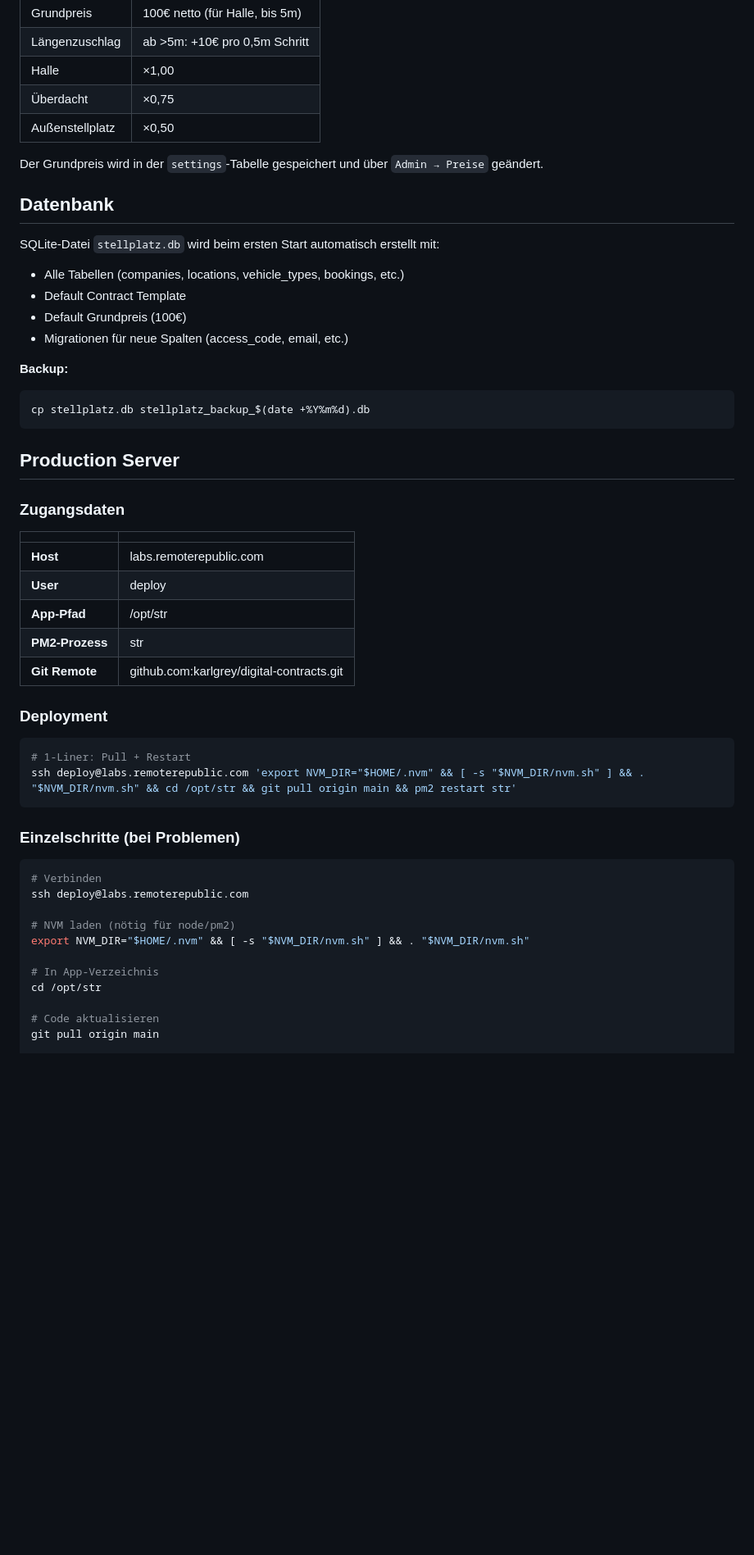
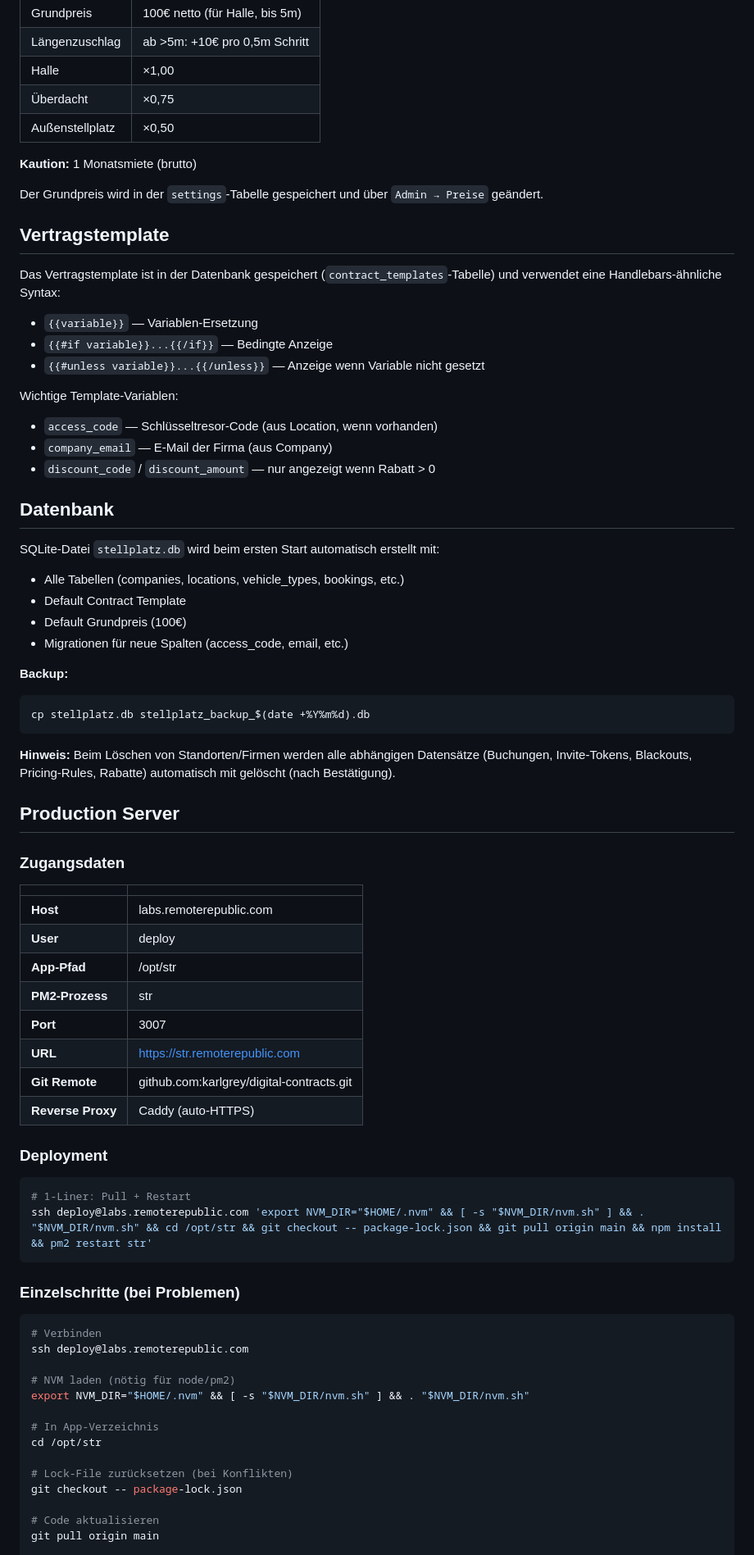
Before and after one commit to karlgrey/digital-contracts, a Markdown page: SETUP-GUIDE.md, the part around one of its changes. Shown at 82% size. GitHub-like rendering; blank space fills up the shorter version.

````diff
--- a/SETUP-GUIDE.md
+++ b/SETUP-GUIDE.md
@@ -55,7 +79,22 @@ Preis = (Grundpreis + Längenzuschlag) × Kategoriefaktor
 | Überdacht | ×0,75 |
 | Außenstellplatz | ×0,50 |
 
+**Kaution:** 1 Monatsmiete (brutto)
+
 Der Grundpreis wird in der `settings`-Tabelle gespeichert und über `Admin → Preise` geändert.
+
+## Vertragstemplate
+
+Das Vertragstemplate ist in der Datenbank gespeichert (`contract_templates`-Tabelle) und verwendet eine Handlebars-ähnliche Syntax:
+
+- `{{variable}}` — Variablen-Ersetzung
+- `{{#if variable}}...{{/if}}` — Bedingte Anzeige
+- `{{#unless variable}}...{{/unless}}` — Anzeige wenn Variable nicht gesetzt
+
+Wichtige Template-Variablen:
+- `access_code` — Schlüsseltresor-Code (aus Location, wenn vorhanden)
+- `company_email` — E-Mail der Firma (aus Company)
+- `discount_code` / `discount_amount` — nur angezeigt wenn Rabatt > 0
 
 ## Datenbank
 
@@ -70,6 +109,8 @@ SQLite-Datei `stellplatz.db` wird beim ersten Start automatisch erstellt mit:
 cp stellplatz.db stellplatz_backup_$(date +%Y%m%d).db
 ```
 
+**Hinweis:** Beim Löschen von Standorten/Firmen werden alle abhängigen Datensätze (Buchungen, Invite-Tokens, Blackouts, Pricing-Rules, Rabatte) automatisch mit gelöscht (nach Bestätigung).
+
 ## Production Server
 
 ### Zugangsdaten
@@ -80,13 +121,16 @@ cp stellplatz.db stellplatz_backup_$(date +%Y%m%d).db
 | **User** | deploy |
 | **App-Pfad** | /opt/str |
 | **PM2-Prozess** | str |
+| **Port** | 3007 |
+| **URL** | https://str.remoterepublic.com |
 | **Git Remote** | github.com:karlgrey/digital-contracts.git |
+| **Reverse Proxy** | Caddy (auto-HTTPS) |
 
 ### Deployment
 
 ```bash
 # 1-Liner: Pull + Restart
-ssh deploy@labs.remoterepublic.com 'export NVM_DIR="$HOME/.nvm" && [ -s "$NVM_DIR/nvm.sh" ] && . "$NVM_DIR/nvm.sh" && cd /opt/str && git pull origin main && pm2 restart str'
+ssh deploy@labs.remoterepublic.com 'export NVM_DIR="$HOME/.nvm" && [ -s "$NVM_DIR/nvm.sh" ] && . "$NVM_DIR/nvm.sh" && cd /opt/str && git checkout -- package-lock.json && git pull origin main && npm install && pm2 restart str'
 ```
 
 ### Einzelschritte (bei Problemen)
@@ -100,6 +144,9 @@ export NVM_DIR="$HOME/.nvm" && [ -s "$NVM_DIR/nvm.sh" ] && . "$NVM_DIR/nvm.sh"
 
 # In App-Verzeichnis
 cd /opt/str
+
+# Lock-File zurücksetzen (bei Konflikten)
+git checkout -- package-lock.json
 
 # Code aktualisieren
 git pull origin main
````
Also changed, not shown: other parts of SETUP-GUIDE.md (+50 -2 lines).
